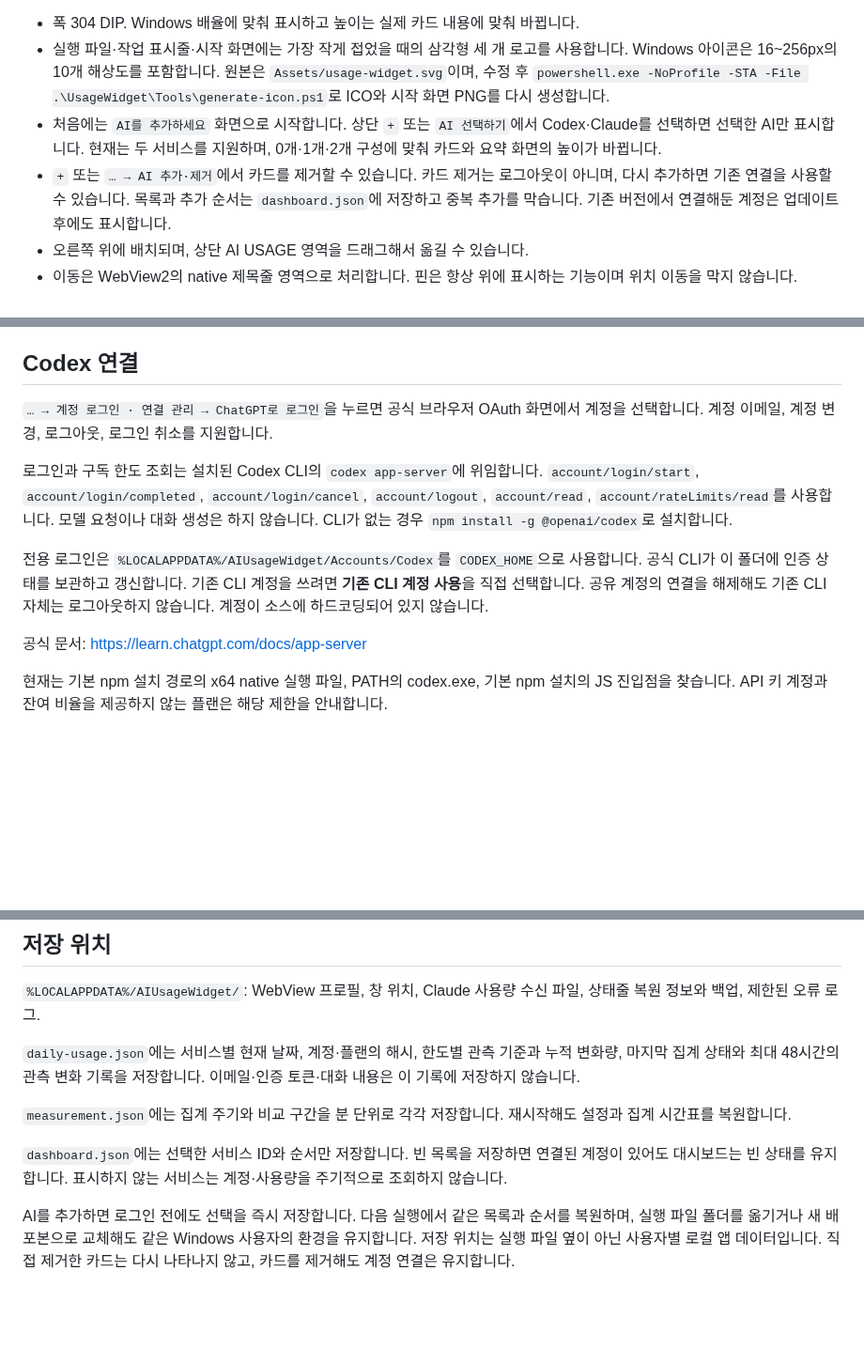
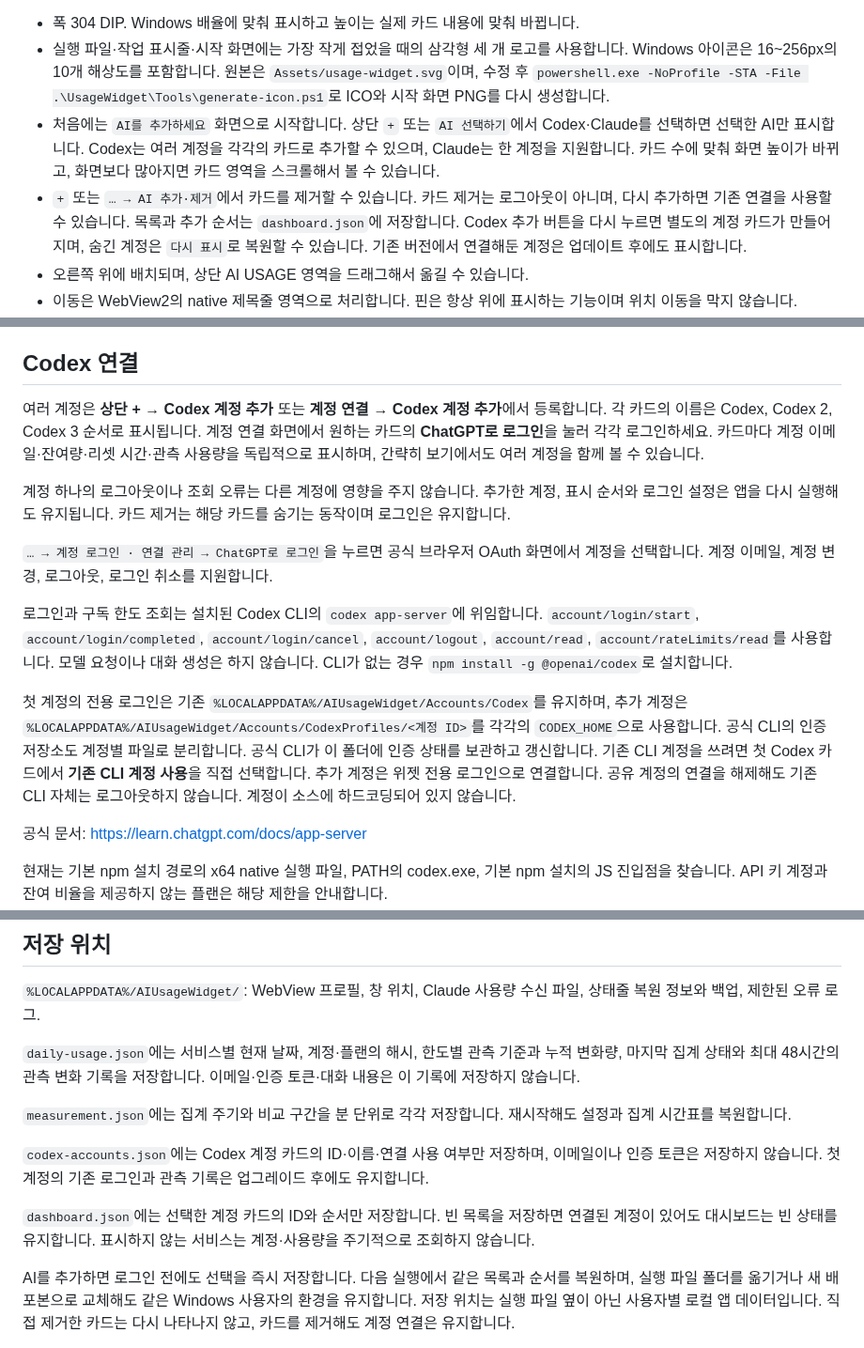
Before and after one commit to Mellow1213/AI_Usage_Viewer, a Markdown page: UsageWidget/README.md, 3 parts joined by grey strips. Shown at 94% size. Drawn GitHub-style; blank space fills up the shorter version.

```diff
--- a/UsageWidget/README.md
+++ b/UsageWidget/README.md
@@ -8,8 +8,8 @@ Codex와 Claude의 구독 잔여량을 화면 옆의 작은 카드로 확인하
 
 - 폭 304 DIP. Windows 배율에 맞춰 표시하고 높이는 실제 카드 내용에 맞춰 바뀝니다.
 - 실행 파일·작업 표시줄·시작 화면에는 가장 작게 접었을 때의 삼각형 세 개 로고를 사용합니다. Windows 아이콘은 16~256px의 10개 해상도를 포함합니다. 원본은 `Assets/usage-widget.svg`이며, 수정 후 `powershell.exe -NoProfile -STA -File .\UsageWidget\Tools\generate-icon.ps1`로 ICO와 시작 화면 PNG를 다시 생성합니다.
-- 처음에는 `AI를 추가하세요` 화면으로 시작합니다. 상단 `+` 또는 `AI 선택하기`에서 Codex·Claude를 선택하면 선택한 AI만 표시합니다. 현재는 두 서비스를 지원하며, 0개·1개·2개 구성에 맞춰 카드와 요약 화면의 높이가 바뀝니다.
-- `+` 또는 `… → AI 추가·제거`에서 카드를 제거할 수 있습니다. 카드 제거는 로그아웃이 아니며, 다시 추가하면 기존 연결을 사용할 수 있습니다. 목록과 추가 순서는 `dashboard.json`에 저장하고 중복 추가를 막습니다. 기존 버전에서 연결해둔 계정은 업데이트 후에도 표시합니다.
+- 처음에는 `AI를 추가하세요` 화면으로 시작합니다. 상단 `+` 또는 `AI 선택하기`에서 Codex·Claude를 선택하면 선택한 AI만 표시합니다. Codex는 여러 계정을 각각의 카드로 추가할 수 있으며, Claude는 한 계정을 지원합니다. 카드 수에 맞춰 화면 높이가 바뀌고, 화면보다 많아지면 카드 영역을 스크롤해서 볼 수 있습니다.
+- `+` 또는 `… → AI 추가·제거`에서 카드를 제거할 수 있습니다. 카드 제거는 로그아웃이 아니며, 다시 추가하면 기존 연결을 사용할 수 있습니다. 목록과 추가 순서는 `dashboard.json`에 저장합니다. Codex 추가 버튼을 다시 누르면 별도의 계정 카드가 만들어지며, 숨긴 계정은 `다시 표시`로 복원할 수 있습니다. 기존 버전에서 연결해둔 계정은 업데이트 후에도 표시합니다.
 - 오른쪽 위에 배치되며, 상단 AI USAGE 영역을 드래그해서 옮길 수 있습니다.
 - 이동은 WebView2의 native 제목줄 영역으로 처리합니다. 핀은 항상 위에 표시하는 기능이며 위치 이동을 막지 않습니다.
 - 핀: 항상 위에 표시. 카드 왼쪽의 삼각형을 누르면 자세히 보기·간략히 보기 어느 쪽에서든 곧바로 로고만 남습니다. 로고를 다시 누르면 숨기기 직전의 카드로 돌아갑니다. 원형 보기 전환 버튼 하나로 **자세히 보기 ↔ 간략히 보기**를 전환합니다. 간략히 보기는 목록, 자세히 보기는 카드 모양 아이콘으로 표시하며, 동그라미 안의 `+`는 AI 추가·제거입니다.
@@ -36,11 +36,15 @@ Codex와 Claude의 구독 잔여량을 화면 옆의 작은 카드로 확인하
 
 ## Codex 연결
 
+여러 계정은 **상단 + → Codex 계정 추가** 또는 **계정 연결 → Codex 계정 추가**에서 등록합니다. 각 카드의 이름은 Codex, Codex 2, Codex 3 순서로 표시됩니다. 계정 연결 화면에서 원하는 카드의 **ChatGPT로 로그인**을 눌러 각각 로그인하세요. 카드마다 계정 이메일·잔여량·리셋 시간·관측 사용량을 독립적으로 표시하며, 간략히 보기에서도 여러 계정을 함께 볼 수 있습니다.
+
+계정 하나의 로그아웃이나 조회 오류는 다른 계정에 영향을 주지 않습니다. 추가한 계정, 표시 순서와 로그인 설정은 앱을 다시 실행해도 유지됩니다. 카드 제거는 해당 카드를 숨기는 동작이며 로그인은 유지합니다.
+
 `… → 계정 로그인 · 연결 관리 → ChatGPT로 로그인`을 누르면 공식 브라우저 OAuth 화면에서 계정을 선택합니다. 계정 이메일, 계정 변경, 로그아웃, 로그인 취소를 지원합니다.
 
 로그인과 구독 한도 조회는 설치된 Codex CLI의 `codex app-server`에 위임합니다. `account/login/start`, `account/login/completed`, `account/login/cancel`, `account/logout`, `account/read`, `account/rateLimits/read`를 사용합니다. 모델 요청이나 대화 생성은 하지 않습니다. CLI가 없는 경우 `npm install -g @openai/codex`로 설치합니다.
 
-전용 로그인은 `%LOCALAPPDATA%/AIUsageWidget/Accounts/Codex`를 `CODEX_HOME`으로 사용합니다. 공식 CLI가 이 폴더에 인증 상태를 보관하고 갱신합니다. 기존 CLI 계정을 쓰려면 **기존 CLI 계정 사용**을 직접 선택합니다. 공유 계정의 연결을 해제해도 기존 CLI 자체는 로그아웃하지 않습니다. 계정이 소스에 하드코딩되어 있지 않습니다.
+첫 계정의 전용 로그인은 기존 `%LOCALAPPDATA%/AIUsageWidget/Accounts/Codex`를 유지하며, 추가 계정은 `%LOCALAPPDATA%/AIUsageWidget/Accounts/CodexProfiles/<계정 ID>`를 각각의 `CODEX_HOME`으로 사용합니다. 공식 CLI의 인증 저장소도 계정별 파일로 분리합니다. 공식 CLI가 이 폴더에 인증 상태를 보관하고 갱신합니다. 기존 CLI 계정을 쓰려면 첫 Codex 카드에서 **기존 CLI 계정 사용**을 직접 선택합니다. 추가 계정은 위젯 전용 로그인으로 연결합니다. 공유 계정의 연결을 해제해도 기존 CLI 자체는 로그아웃하지 않습니다. 계정이 소스에 하드코딩되어 있지 않습니다.
 
 공식 문서: https://learn.chatgpt.com/docs/app-server
 
@@ -83,7 +87,9 @@ Codex와 Claude의 구독 잔여량을 화면 옆의 작은 카드로 확인하
 
 `measurement.json`에는 집계 주기와 비교 구간을 분 단위로 각각 저장합니다. 재시작해도 설정과 집계 시간표를 복원합니다.
 
-`dashboard.json`에는 선택한 서비스 ID와 순서만 저장합니다. 빈 목록을 저장하면 연결된 계정이 있어도 대시보드는 빈 상태를 유지합니다. 표시하지 않는 서비스는 계정·사용량을 주기적으로 조회하지 않습니다.
+`codex-accounts.json`에는 Codex 계정 카드의 ID·이름·연결 사용 여부만 저장하며, 이메일이나 인증 토큰은 저장하지 않습니다. 첫 계정의 기존 로그인과 관측 기록은 업그레이드 후에도 유지합니다.
+
+`dashboard.json`에는 선택한 계정 카드의 ID와 순서만 저장합니다. 빈 목록을 저장하면 연결된 계정이 있어도 대시보드는 빈 상태를 유지합니다. 표시하지 않는 서비스는 계정·사용량을 주기적으로 조회하지 않습니다.
 
 AI를 추가하면 로그인 전에도 선택을 즉시 저장합니다. 다음 실행에서 같은 목록과 순서를 복원하며, 실행 파일 폴더를 옮기거나 새 배포본으로 교체해도 같은 Windows 사용자의 환경을 유지합니다. 저장 위치는 실행 파일 옆이 아닌 사용자별 로컬 앱 데이터입니다. 직접 제거한 카드는 다시 나타나지 않고, 카드를 제거해도 계정 연결은 유지합니다.
 
```
Also changed, not shown: README.md (+21 -4 lines), docs/screenshots/multi-codex-accounts.png (added), docs/screenshots/multi-codex-cards.png (added), docs/screenshots/multi-codex-compact.png (added), 15 other files.
